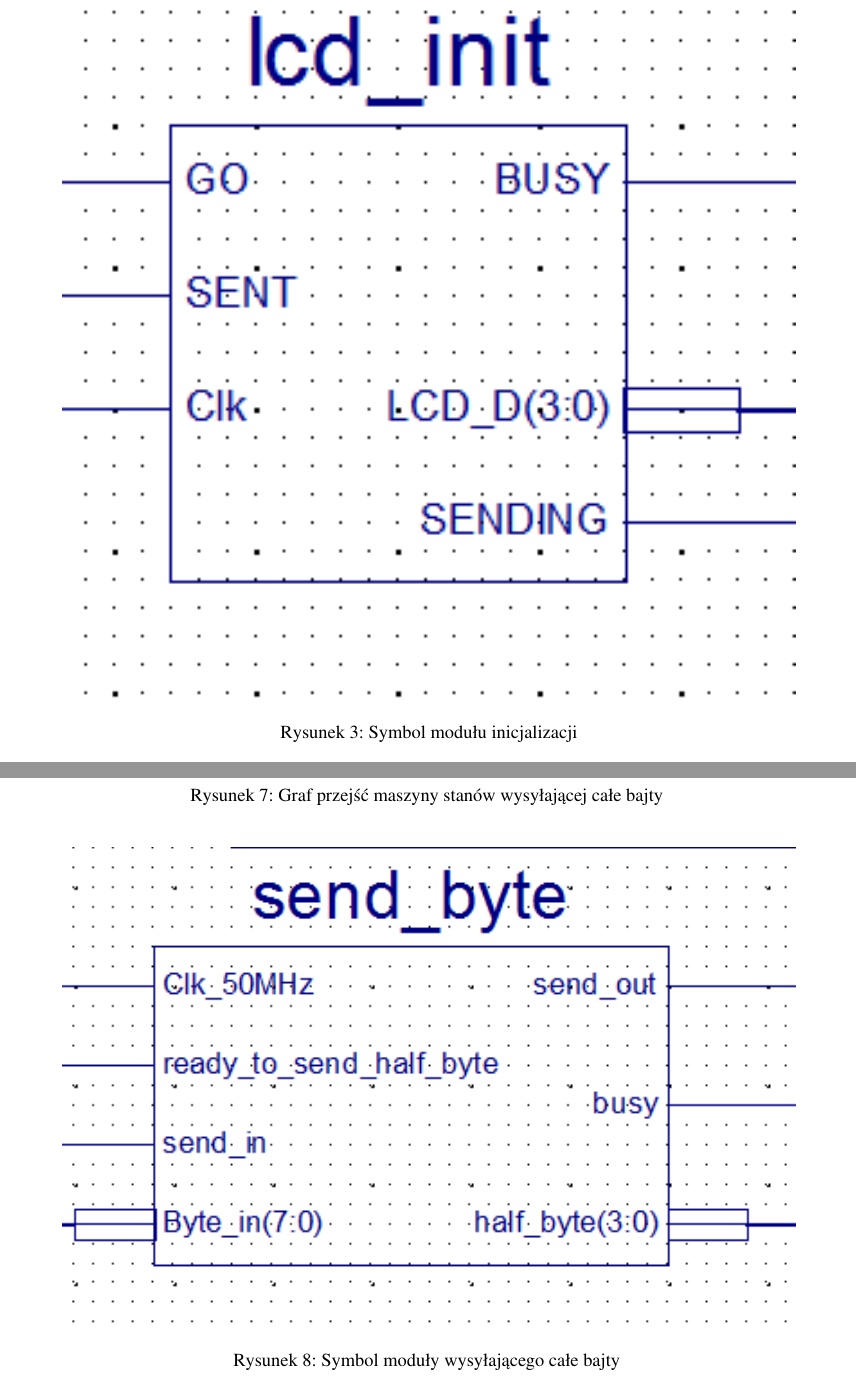
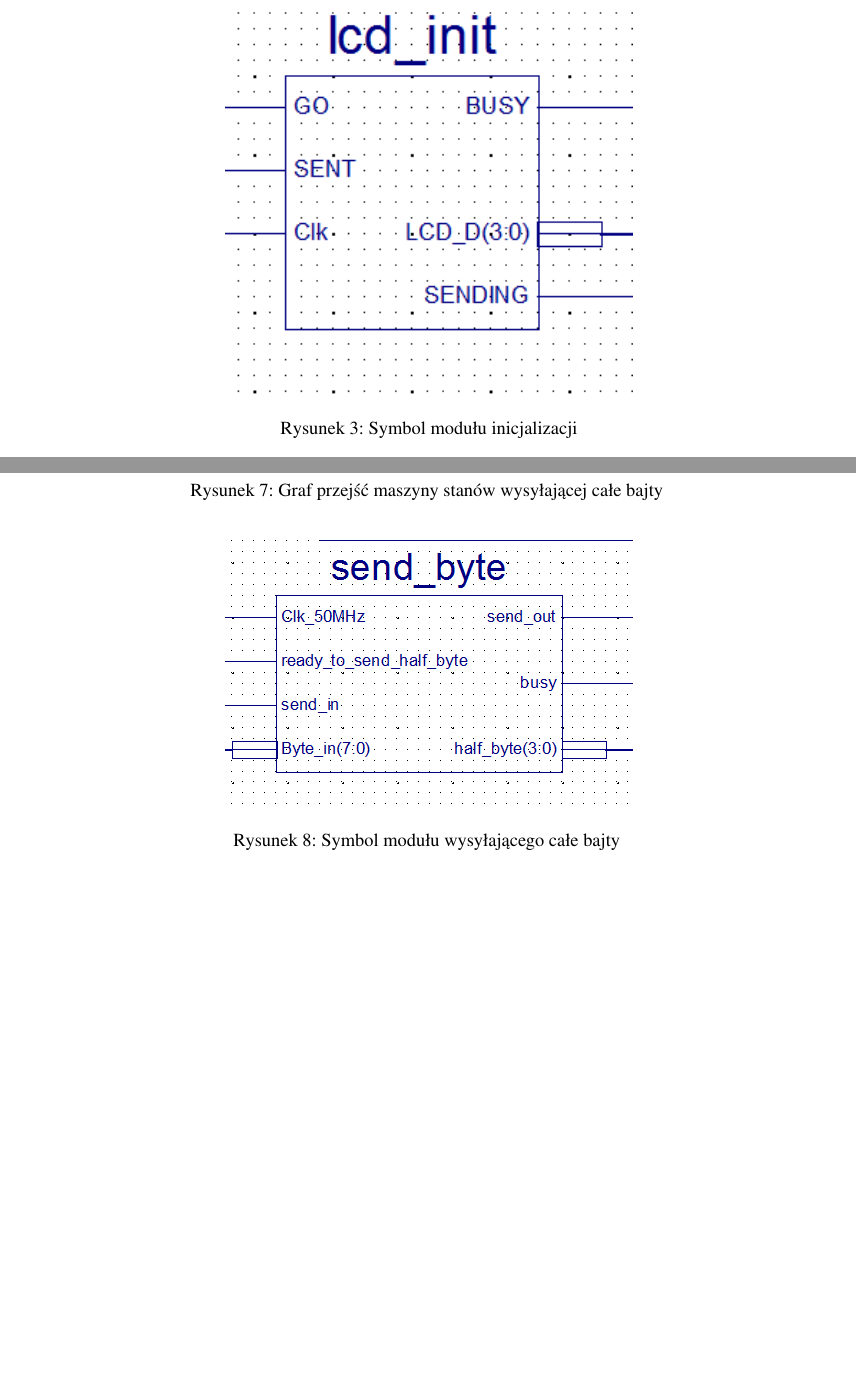
Before and after one commit to w4-pwr/UCiSW2-LCD-Szpartan, a LaTeX document (Sprawozdanie/sprawozdanie.tex): two parts of pages 5 and 10 of 24 before the commit and two parts of pages 5 and 9 of 22 after it, joined at a grey line, cut so that both start at the same text, the shorter picture padded with empty space. Compiled offline with pdfLaTeX; the source files are stored in an older character set and shown here as Unicode.

Commit message:
mniejesze moduly

```diff
--- a/Sprawozdanie/sprawozdanie.tex
+++ b/Sprawozdanie/sprawozdanie.tex
@@ -106,7 +106,7 @@
 
 		\begin{figure}[H]
 			\centering
-			\includegraphics[width=0.9\linewidth]{lcd_init.png}
+			\includegraphics[width=0.5\linewidth]{lcd_init.png}
 			\caption{Symbol modułu inicjalizacji}
 		\end{figure}
 	Inicjalizacja układu składa z serii oczekiwań i wysyłań odpowiednich wartości na magistralę SF\_D<11:8>. Ogólny schemat inicjalizacji został przedstawiony poniżej. Istotna jest linia LCD\_E ponieważ dopiero w przypadku kiedy jej stan jest wysoki, układ LCD przyjmuje dane z magistrali SF\_D. Zastosowanie procedury inicjalizacji jest konieczne do ustabilizowania połączenia interfejsu czterobitowego.
@@ -229,8 +229,8 @@
 
 		\begin{figure}[H]
 			\centering
-			\includegraphics[width=0.9\linewidth]{send_byte.PNG}
-			\caption{Symbol moduły wysyłającego całe bajty }
+			\includegraphics[width=0.5\linewidth]{send_byte.PNG}
+			\caption{Symbol modułu wysyłającego całe bajty }
 		\end{figure}
 
 
```
Also changed, not shown: Sprawozdanie/sprawozdanie.pdf, Sprawozdanie/sprawozdanie.tex (8 more changed lines), 4 other files.
